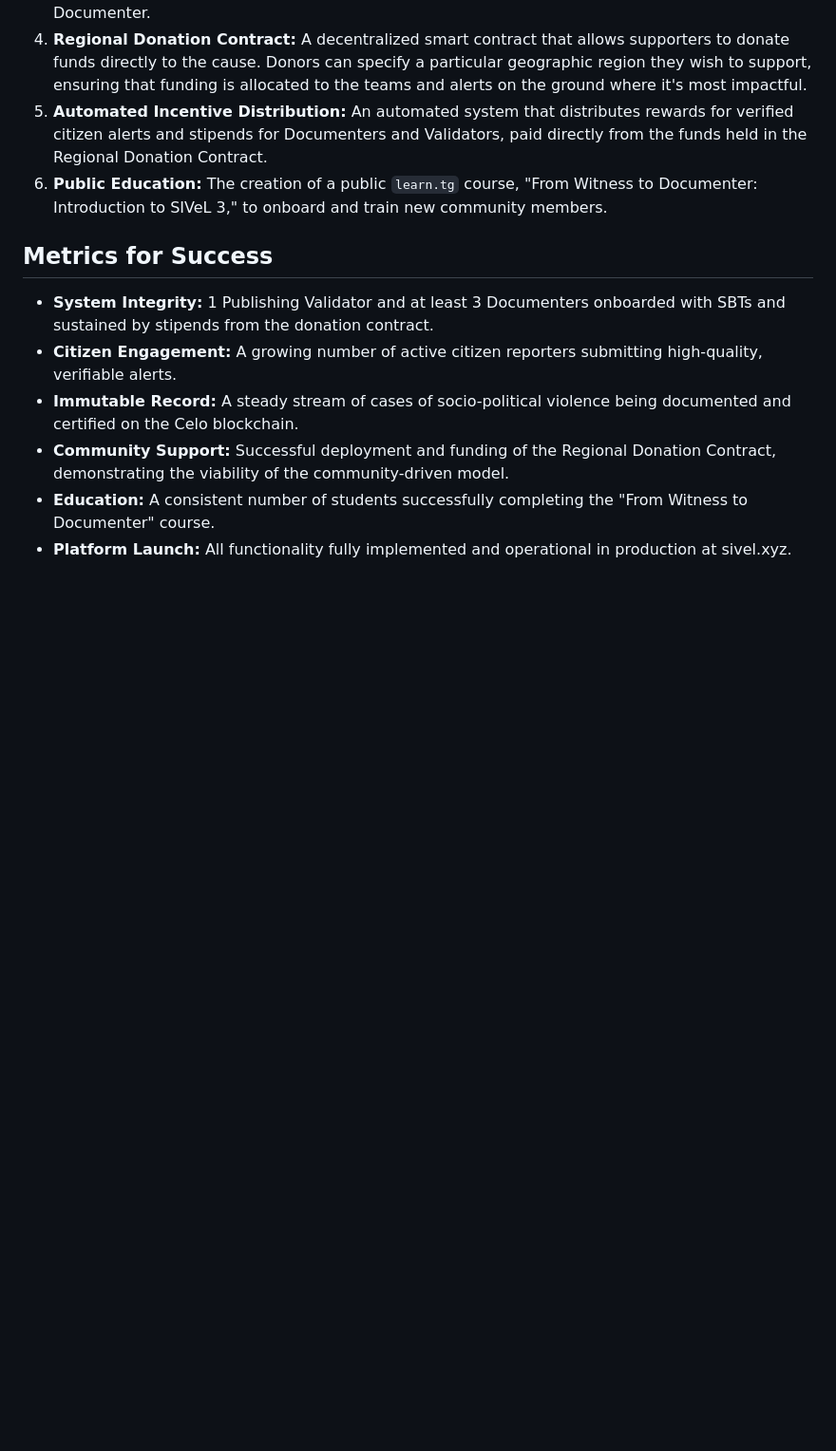
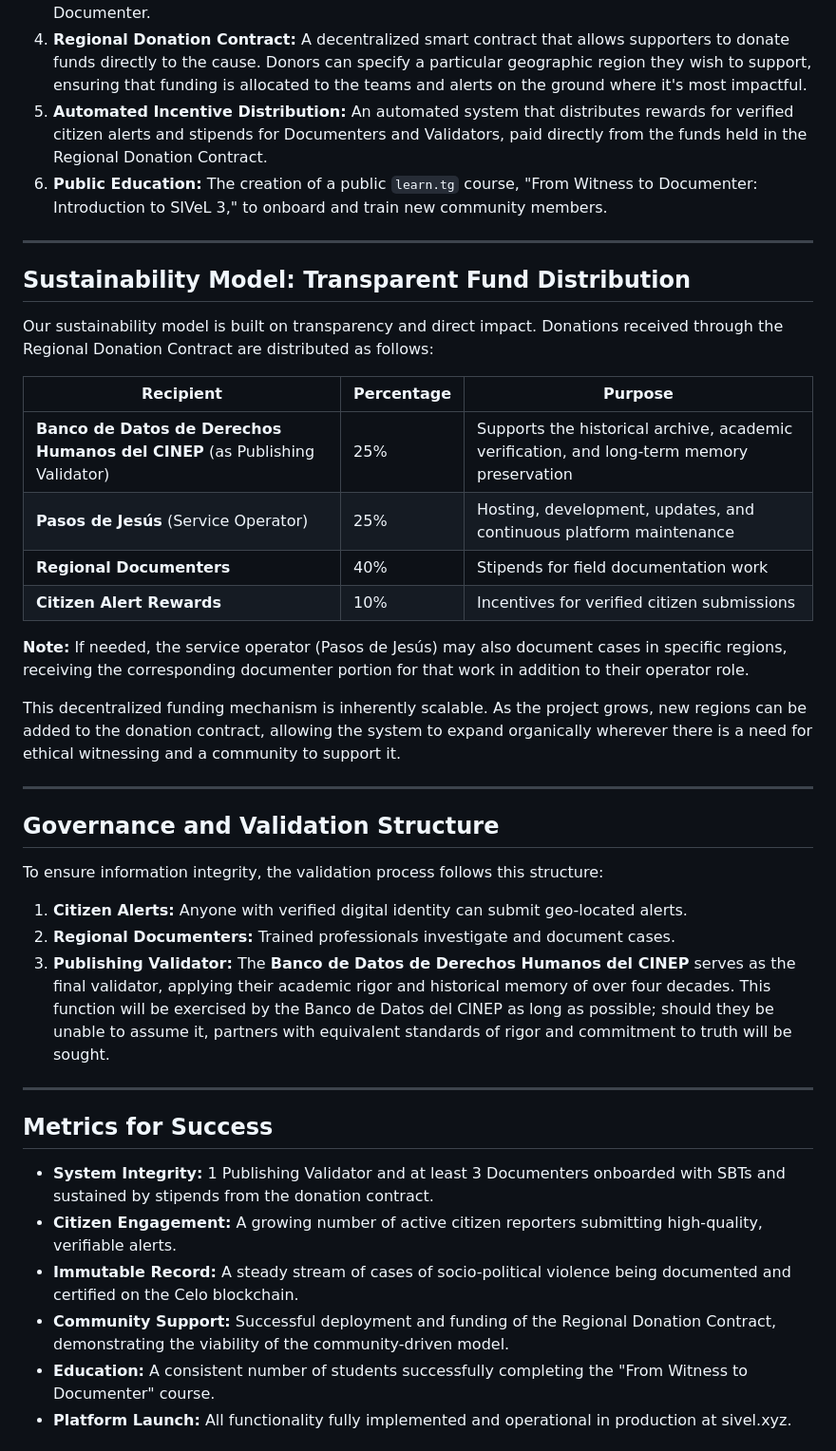
Before and after one commit to pasosdeJesus/sivel3, a Markdown page: VISION.md, the part around one of its changes. Shown at 95% size. Drawn GitHub-style; blank space fills up the shorter version.

Commit message:
Editar VISION.md

```diff
--- a/VISION.md
+++ b/VISION.md
@@ -19,6 +23,35 @@ SIVeL 3 introduces a robust, three-tiered verification process to ensure the int
 5.  **Automated Incentive Distribution:** An automated system that distributes rewards for verified citizen alerts and stipends for Documenters and Validators, paid directly from the funds held in the Regional Donation Contract.
 6.  **Public Education:** The creation of a public `learn.tg` course, "From Witness to Documenter: Introduction to SIVeL 3," to onboard and train new community members.
 
+---
+
+## Sustainability Model: Transparent Fund Distribution
+
+Our sustainability model is built on transparency and direct impact. Donations received through the Regional Donation Contract are distributed as follows:
+
+| Recipient | Percentage | Purpose |
+|-----------|------------|---------|
+| **Banco de Datos de Derechos Humanos del CINEP** (as Publishing Validator) | 25% | Supports the historical archive, academic verification, and long-term memory preservation |
+| **Pasos de Jesús** (Service Operator) | 25% | Hosting, development, updates, and continuous platform maintenance |
+| **Regional Documenters** | 40% | Stipends for field documentation work |
+| **Citizen Alert Rewards** | 10% | Incentives for verified citizen submissions |
+
+**Note:** If needed, the service operator (Pasos de Jesús) may also document cases in specific regions, receiving the corresponding documenter portion for that work in addition to their operator role.
+
+This decentralized funding mechanism is inherently scalable. As the project grows, new regions can be added to the donation contract, allowing the system to expand organically wherever there is a need for ethical witnessing and a community to support it.
+
+---
+
+## Governance and Validation Structure
+
+To ensure information integrity, the validation process follows this structure:
+
+1.  **Citizen Alerts:** Anyone with verified digital identity can submit geo-located alerts.
+2.  **Regional Documenters:** Trained professionals investigate and document cases.
+3.  **Publishing Validator:** The **Banco de Datos de Derechos Humanos del CINEP** serves as the final validator, applying their academic rigor and historical memory of over four decades. This function will be exercised by the Banco de Datos del CINEP as long as possible; should they be unable to assume it, partners with equivalent standards of rigor and commitment to truth will be sought.
+
+---
+
 ## Metrics for Success
 
 *   **System Integrity:** 1 Publishing Validator and at least 3 Documenters onboarded with SBTs and sustained by stipends from the donation contract.
```
Also changed, not shown: other parts of VISION.md (+13 -7 lines).
